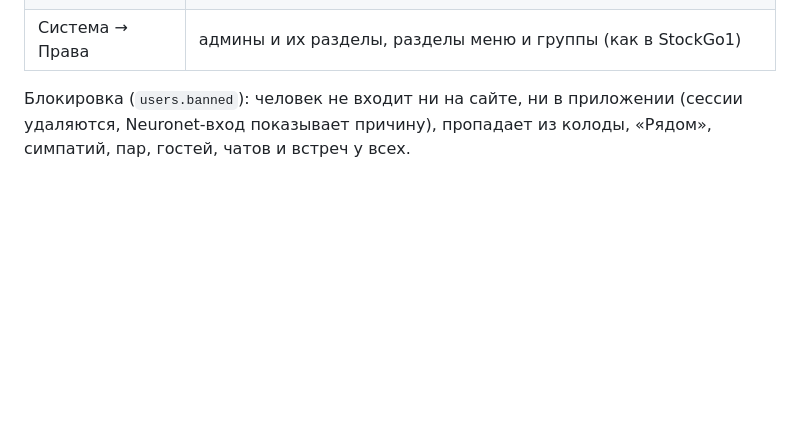
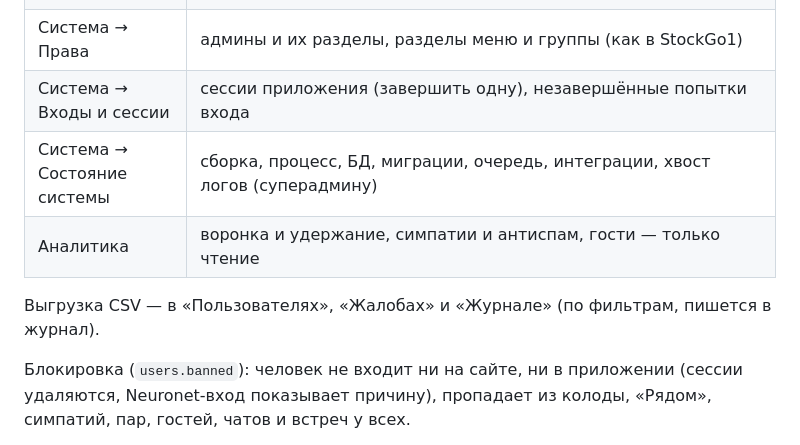
Before and after one commit to transerfer24/badoo-go1, a Markdown page: README.md, the part around the change. Rendered like a GitHub page; blank space fills up the shorter version.

Commit message:
docs: новые разделы админки и выгрузка CSV
Co-Authored-By: Claude Opus 5.5 <noreply@anthropic.com>

```diff
--- a/README.md
+++ b/README.md
@@ -36,6 +36,11 @@ https://badoo.whales.team/control — веб-админка в стиле StockG
 | Модерация → Фото | лента всех фото, удаление |
 | Система → Журнал действий | кто из админов что сделал (`control_log`) |
 | Система → Права | админы и их разделы, разделы меню и группы (как в StockGo1) |
+| Система → Входы и сессии | сессии приложения (завершить одну), незавершённые попытки входа |
+| Система → Состояние системы | сборка, процесс, БД, миграции, очередь, интеграции, хвост логов (суперадмину) |
+| Аналитика | воронка и удержание, симпатии и антиспам, гости — только чтение |
+
+Выгрузка CSV — в «Пользователях», «Жалобах» и «Журнале» (по фильтрам, пишется в журнал).
 
 Блокировка (`users.banned`): человек не входит ни на сайте, ни в приложении (сессии удаляются, Neuronet-вход
 показывает причину), пропадает из колоды, «Рядом», симпатий, пар, гостей, чатов и встреч у всех.
```
Also changed, not shown: ADMIN.md (+14 -1 lines).
